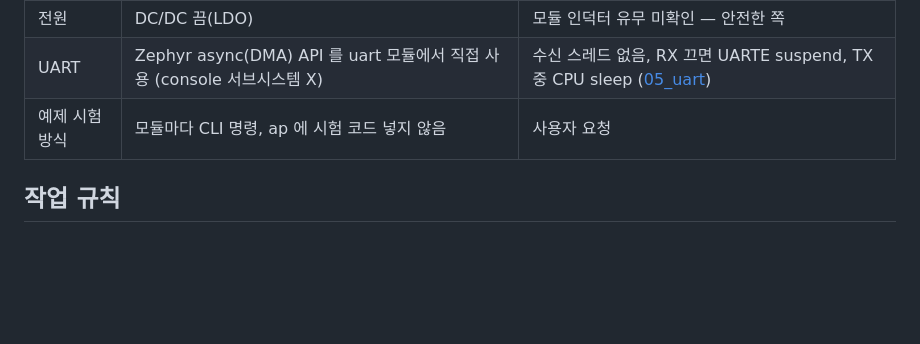
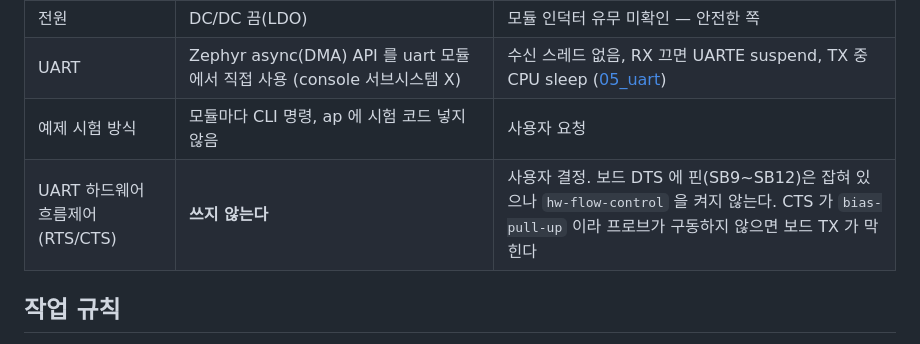
Before and after one commit to AntonSangho/nu54v-dk, a Markdown page: docs/00_handoff.md, the part around the change. Drawn GitHub-style; blank space fills up the shorter version.

Commit message:
docs: UART 하드웨어 흐름제어는 쓰지 않기로 결정

```diff
--- a/docs/00_handoff.md
+++ b/docs/00_handoff.md
@@ -91,6 +91,7 @@
 | 전원 | DC/DC 끔(LDO) | 모듈 인덕터 유무 미확인 — 안전한 쪽 |
 | UART | Zephyr async(DMA) API 를 uart 모듈에서 직접 사용 (console 서브시스템 X) | 수신 스레드 없음, RX 끄면 UARTE suspend, TX 중 CPU sleep ([05_uart](05_uart.md)) |
 | 예제 시험 방식 | 모듈마다 CLI 명령, ap 에 시험 코드 넣지 않음 | 사용자 요청 |
+| UART 하드웨어 흐름제어(RTS/CTS) | **쓰지 않는다** | 사용자 결정. 보드 DTS 에 핀(SB9~SB12)은 잡혀 있으나 `hw-flow-control` 을 켜지 않는다. CTS 가 `bias-pull-up` 이라 프로브가 구동하지 않으면 보드 TX 가 막힌다 |
 
 ## 작업 규칙
 
```
